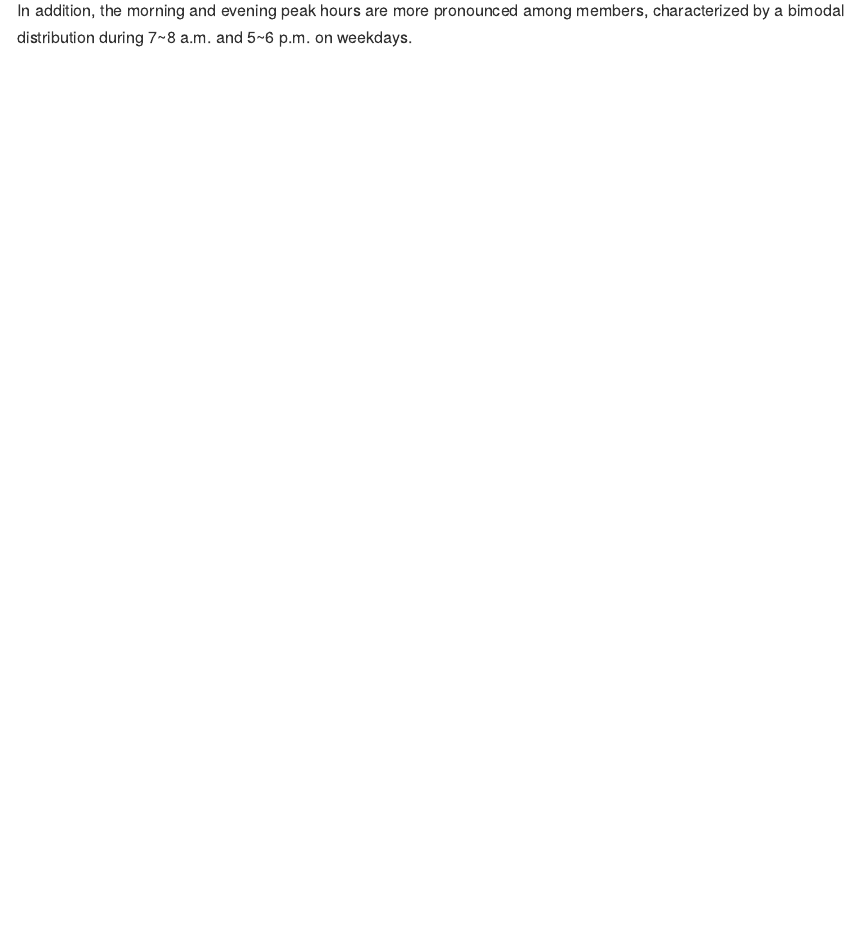
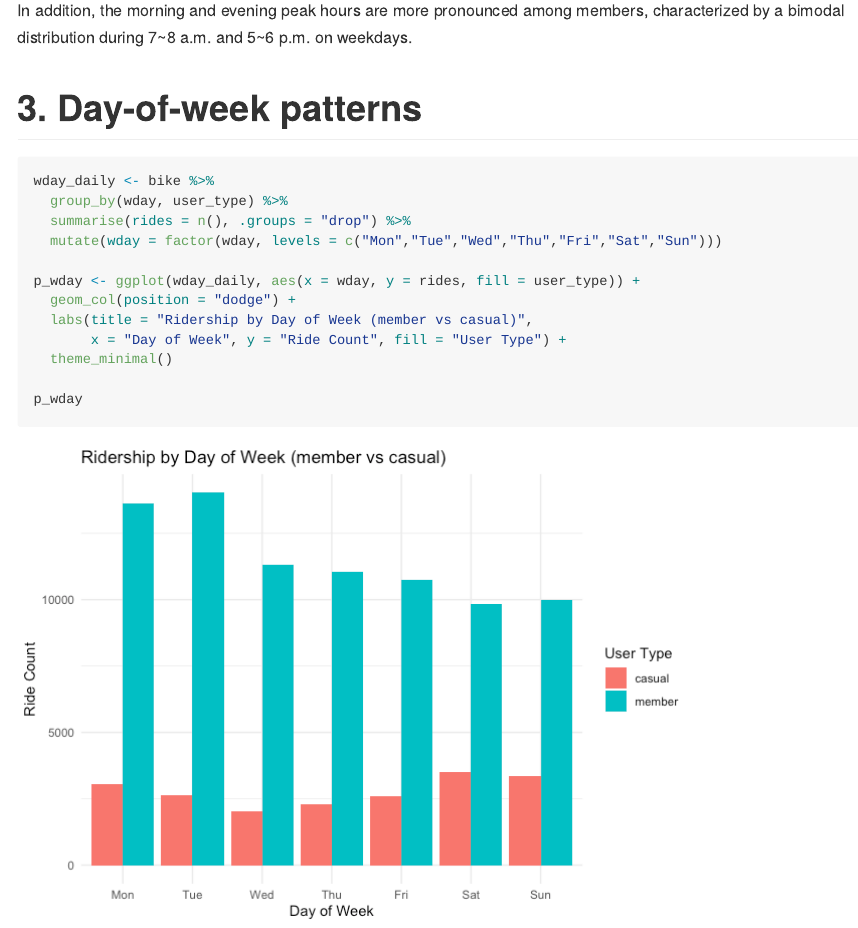
Before and after one commit to lovenza/citibike_ny.github.io, an R Markdown document (EDA.Rmd): the page in a window 1100 px wide, from 3560 px down. The pictures show the output file EDA.md that the author committed with the source, drawn offline in the style of GitHub; long lines of code are wrapped.

Commit message:
3.1 -- Day_of_week pattern

````diff
--- a/EDA.Rmd
+++ b/EDA.Rmd
@@ -69,3 +69,21 @@ p_hour_facet
 From the plot, the number of members is larger than the number of casual users, which means most of the users are members. Compared to weekend, weekday has a higher proportion of members, showing that people who need weekly commute are more likely to be a member.
 
 In addition, the morning and evening peak hours are more pronounced among members, characterized by a bimodal distribution during 7~8 a.m. and 5~6 p.m. on weekdays.
+
+# 3. Day-of-week patterns
+
+```{r}
+wday_daily <- bike %>%
+  group_by(wday, user_type) %>%
+  summarise(rides = n(), .groups = "drop") %>%
+  mutate(wday = factor(wday, levels = c("Mon","Tue","Wed","Thu","Fri","Sat","Sun")))
+
+p_wday <- ggplot(wday_daily, aes(x = wday, y = rides, fill = user_type)) +
+  geom_col(position = "dodge") +
+  labs(title = "Ridership by Day of Week (member vs casual)",
+       x = "Day of Week", y = "Ride Count", fill = "User Type") +
+  theme_minimal()
+
+p_wday
+
+```
````
Also changed, not shown: EDA.md, EDA_files/figure-gfm/unnamed-chunk-4-1.png (added).
